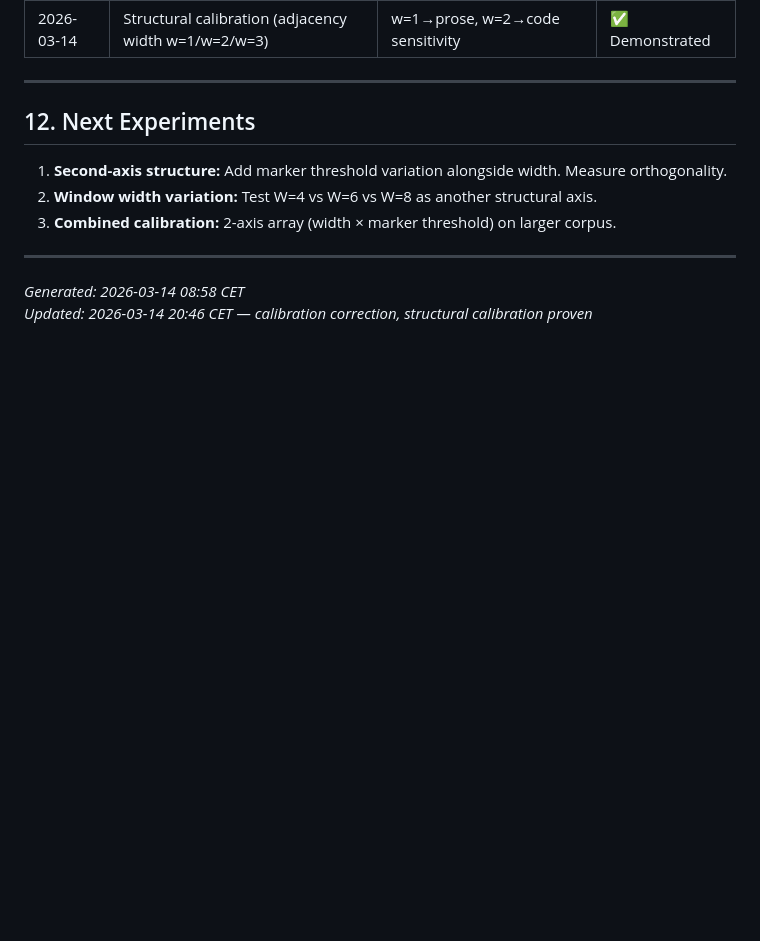
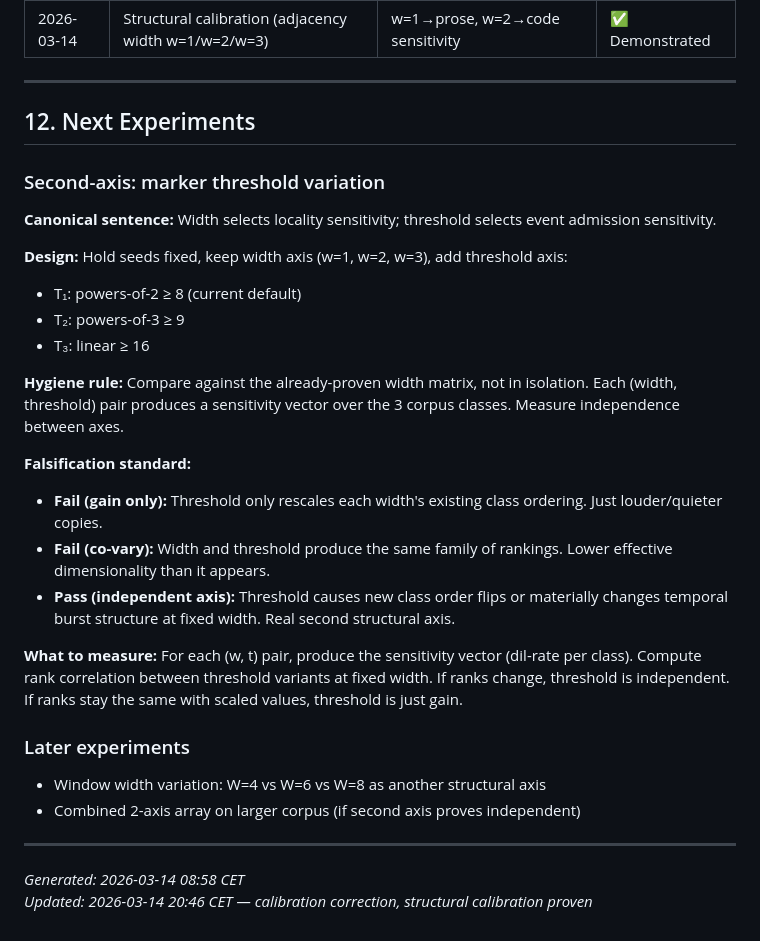
Before and after one commit to shaoyanji/fibtransponder, a Markdown page: HANDOFF_VISION.md, the part around the change. GitHub-like rendering; blank space fills up the shorter version.

Commit message:
docs: specify second-axis experiment with falsification standard
- Width selects locality sensitivity; threshold selects event admission sensitivity
- Hygiene rule: compare against width matrix, not in isolation
- Falsification: gain-only vs co-vary vs independent axis
- Measure rank correlation between threshold variants at fixed width

```diff
--- a/HANDOFF_VISION.md
+++ b/HANDOFF_VISION.md
@@ -388,9 +388,27 @@ The authoritative reading: **seeds label trajectories; geometry changes sensitiv
 
 ## 12. Next Experiments
 
-1. **Second-axis structure:** Add marker threshold variation alongside width. Measure orthogonality.
-2. **Window width variation:** Test W=4 vs W=6 vs W=8 as another structural axis.
-3. **Combined calibration:** 2-axis array (width × marker threshold) on larger corpus.
+### Second-axis: marker threshold variation
+
+**Canonical sentence:** Width selects locality sensitivity; threshold selects event admission sensitivity.
+
+**Design:** Hold seeds fixed, keep width axis (w=1, w=2, w=3), add threshold axis:
+- T₁: powers-of-2 ≥ 8 (current default)
+- T₂: powers-of-3 ≥ 9
+- T₃: linear ≥ 16
+
+**Hygiene rule:** Compare against the already-proven width matrix, not in isolation. Each (width, threshold) pair produces a sensitivity vector over the 3 corpus classes. Measure independence between axes.
+
+**Falsification standard:**
+- **Fail (gain only):** Threshold only rescales each width's existing class ordering. Just louder/quieter copies.
+- **Fail (co-vary):** Width and threshold produce the same family of rankings. Lower effective dimensionality than it appears.
+- **Pass (independent axis):** Threshold causes new class order flips or materially changes temporal burst structure at fixed width. Real second structural axis.
+
+**What to measure:** For each (w, t) pair, produce the sensitivity vector (dil-rate per class). Compute rank correlation between threshold variants at fixed width. If ranks change, threshold is independent. If ranks stay the same with scaled values, threshold is just gain.
+
+### Later experiments
+- Window width variation: W=4 vs W=6 vs W=8 as another structural axis
+- Combined 2-axis array on larger corpus (if second axis proves independent)
 
 ---
 
```
